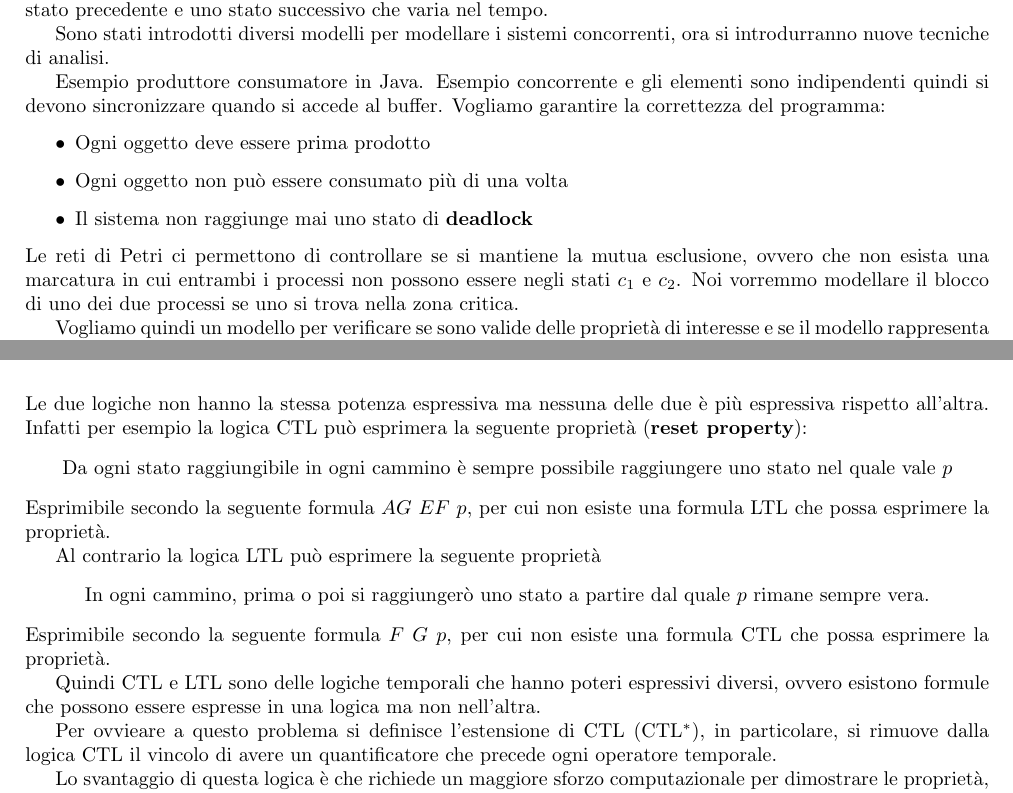
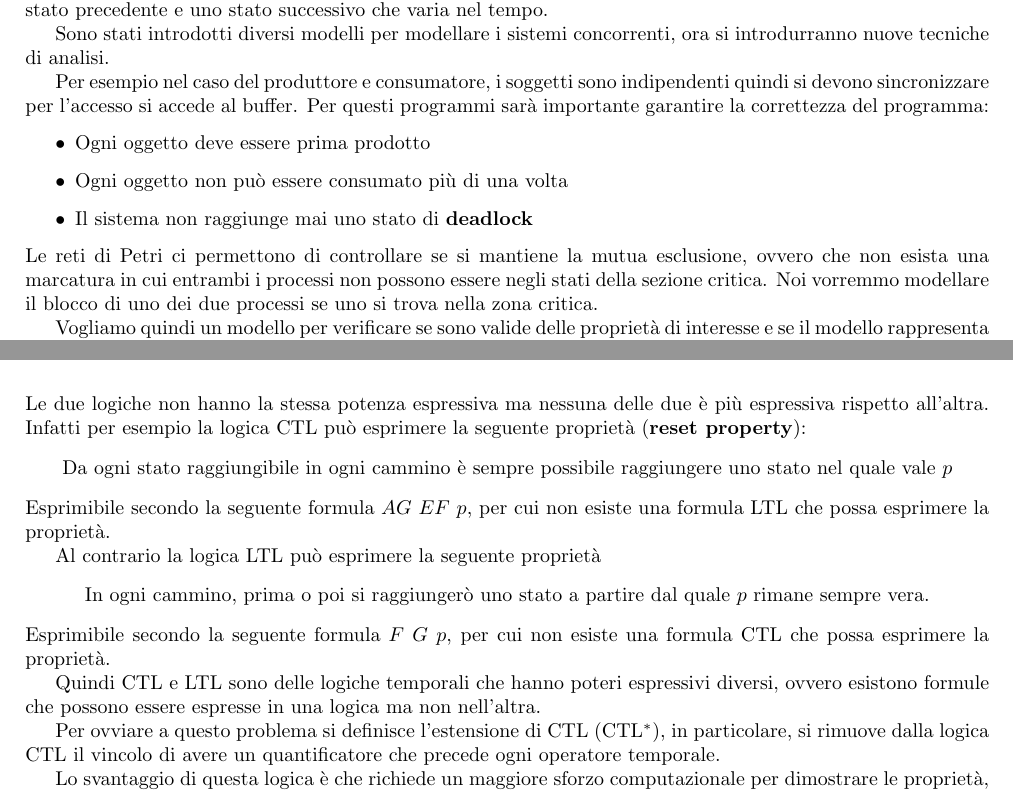
Before and after one commit to TommasoFerrario18/Appunti, a LaTeX book (1° anno/Modelli della Concorrenza/main.tex, which reads 1° anno/Modelli della Concorrenza/chapters/model_checking.tex): two parts of pages 36 and 44 of 44, joined at a grey line, cut so that both start at the same text. Compiled offline with pdfLaTeX.

Commit message:
correzioni mc

```diff
--- a/1° anno/Modelli della Concorrenza/chapters/model_checking.tex
+++ b/1° anno/Modelli della Concorrenza/chapters/model_checking.tex
@@ -10,9 +10,9 @@ tempo.
 Sono stati introdotti diversi modelli per modellare i sistemi concorrenti, ora
 si introdurranno nuove tecniche di analisi.
 
-Esempio produttore consumatore in Java. Esempio concorrente e gli elementi sono
-indipendenti quindi si devono sincronizzare quando si accede al buffer. Vogliamo
-garantire la correttezza del programma:
+Per esempio nel caso del produttore e consumatore, i soggetti sono
+indipendenti quindi si devono sincronizzare per l'accesso si accede al buffer.
+Per questi programmi sarà importante garantire la correttezza del programma:
 \begin{itemize}
     \item Ogni oggetto deve essere prima prodotto
     \item Ogni oggetto non può essere consumato più di una volta
@@ -20,7 +20,7 @@ garantire la correttezza del programma:
 \end{itemize}
 Le reti di Petri ci permettono di controllare se si mantiene la mutua esclusione,
 ovvero che non esista una  marcatura in cui entrambi i processi non possono essere
-negli stati $c_1$ e $c_2$. Noi vorremmo modellare il blocco di uno dei due
+negli stati della sezione critica. Noi vorremmo modellare il blocco di uno dei due
 processi se uno si trova nella zona critica.
 
 Vogliamo quindi un modello per verificare se sono valide delle proprietà di
@@ -551,7 +551,7 @@ In entrambe le logice, LTL e CTL, possiamo esprimere le seguenti proprietà:
           \end{equation}
 \end{itemize}
 Le due logiche non hanno la stessa potenza espressiva ma nessuna delle due è più
-espressiva rispetto all'altra. Infatti per esempio la logica CTL può esprimera
+espressiva rispetto all'altra. Infatti per esempio la logica CTL può esprimere
 la seguente proprietà (\textbf{reset property}):
 \begin{center}
     Da ogni stato raggiungibile in ogni cammino è sempre possibile raggiungere
@@ -571,7 +571,7 @@ CTL che possa esprimere la proprietà.
 Quindi CTL e LTL sono delle logiche temporali che hanno poteri espressivi diversi,
 ovvero esistono formule che possono essere espresse in una logica ma non nell'altra.
 
-Per ovvieare a questo problema si definisce l'estensione di CTL (CTL$^\ast$),
+Per ovviare a questo problema si definisce l'estensione di CTL (CTL$^\ast$),
 in particolare, si rimuove dalla logica CTL il vincolo di avere un quantificatore
 che precede ogni operatore temporale.
 
```
Also changed, not shown: 1° anno/Modelli della Concorrenza/main.pdf, 1° anno/Modelli della Concorrenza/chapters/model_checking.tex (12 more changed lines).
